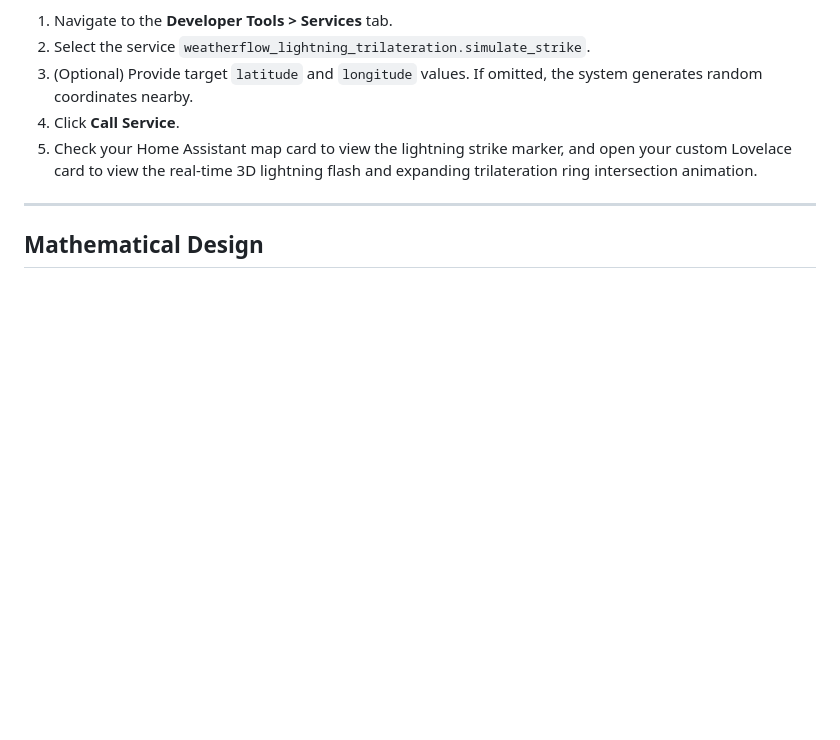
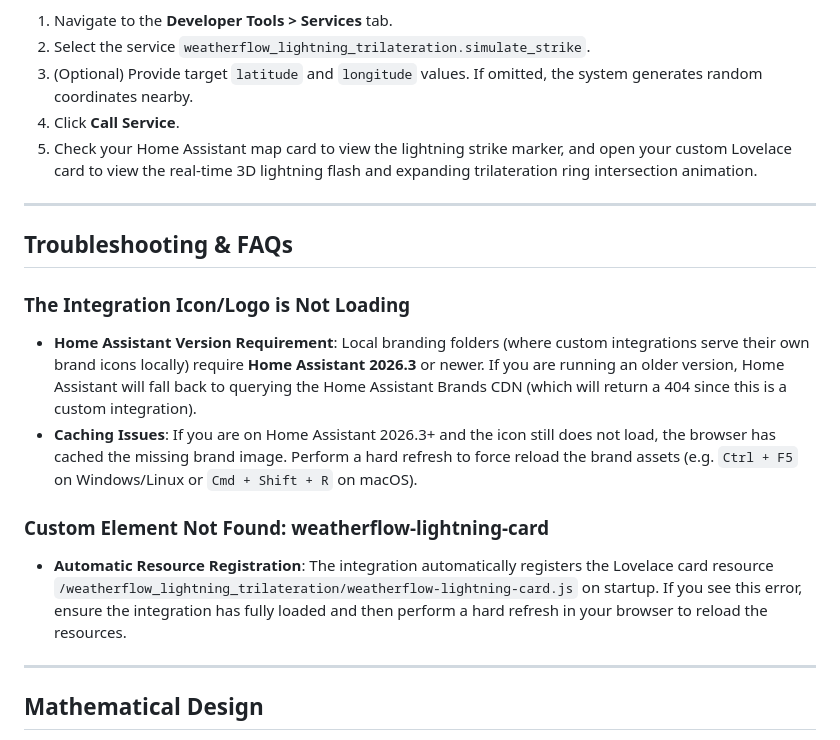
Before and after one commit to JohNan/homeassistant-weatherflow-lightning-trilateration, a Markdown page: README.md, the part around the change. GitHub-like rendering; blank space fills up the shorter version.

Commit message:
Update README.md with Troubleshooting FAQs for icons and card custom elements

```diff
--- a/README.md
+++ b/README.md
@@ -103,6 +103,17 @@ To visually test the entire mapping and 3D animation stack without waiting for a
 
 ---
 
+## Troubleshooting & FAQs
+
+### The Integration Icon/Logo is Not Loading
+* **Home Assistant Version Requirement**: Local branding folders (where custom integrations serve their own brand icons locally) require **Home Assistant 2026.3** or newer. If you are running an older version, Home Assistant will fall back to querying the Home Assistant Brands CDN (which will return a 404 since this is a custom integration).
+* **Caching Issues**: If you are on Home Assistant 2026.3+ and the icon still does not load, the browser has cached the missing brand image. Perform a hard refresh to force reload the brand assets (e.g. `Ctrl + F5` on Windows/Linux or `Cmd + Shift + R` on macOS).
+
+### Custom Element Not Found: weatherflow-lightning-card
+* **Automatic Resource Registration**: The integration automatically registers the Lovelace card resource `/weatherflow_lightning_trilateration/weatherflow-lightning-card.js` on startup. If you see this error, ensure the integration has fully loaded and then perform a hard refresh in your browser to reload the resources.
+
+---
+
 ## Mathematical Design
 The trilateration algorithm projects spherical geodetic coordinates to a local Cartesian plane relative to the primary station coordinates (using an Equirectangular projection). Given three non-collinear stations $S_i$ with known coordinates $(x_i, y_i)$ and strike distances $d_i$:
 
```
